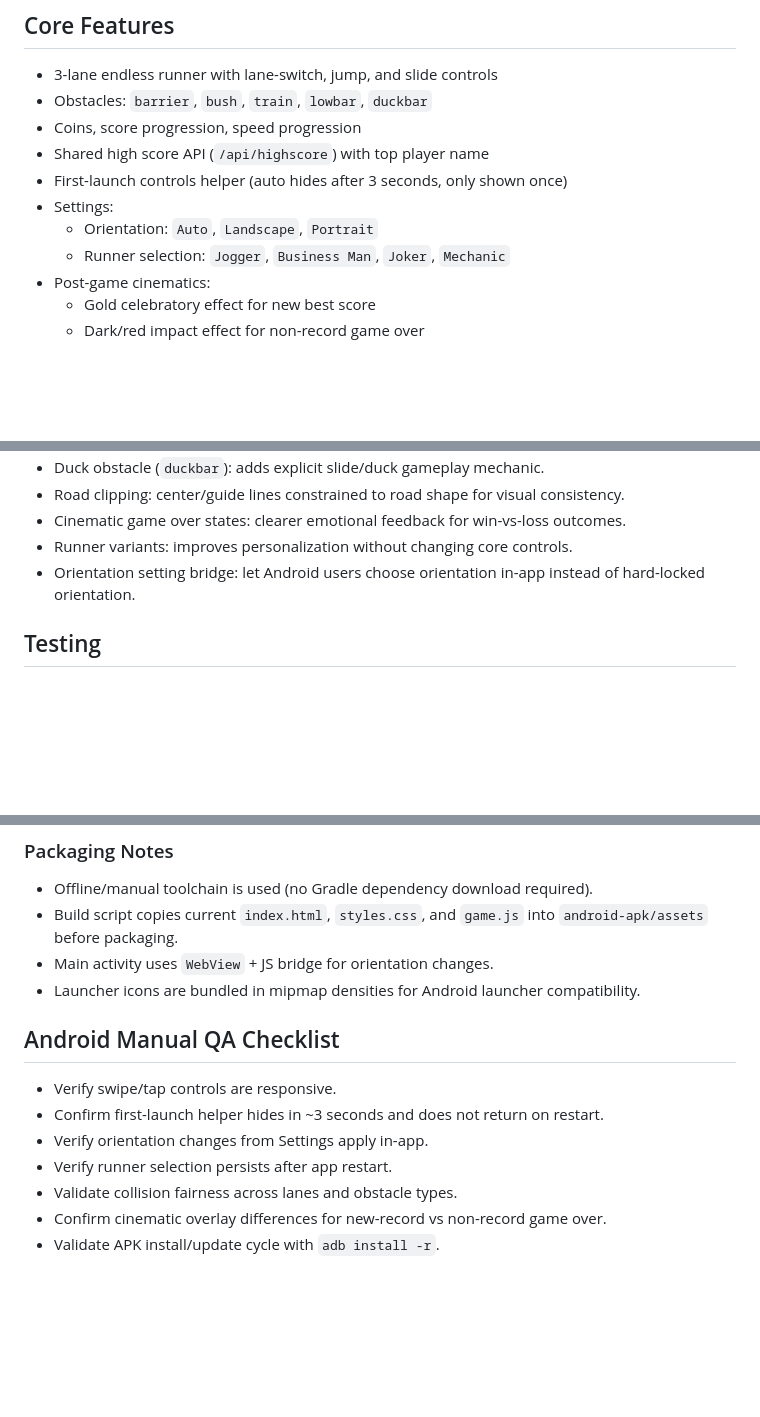
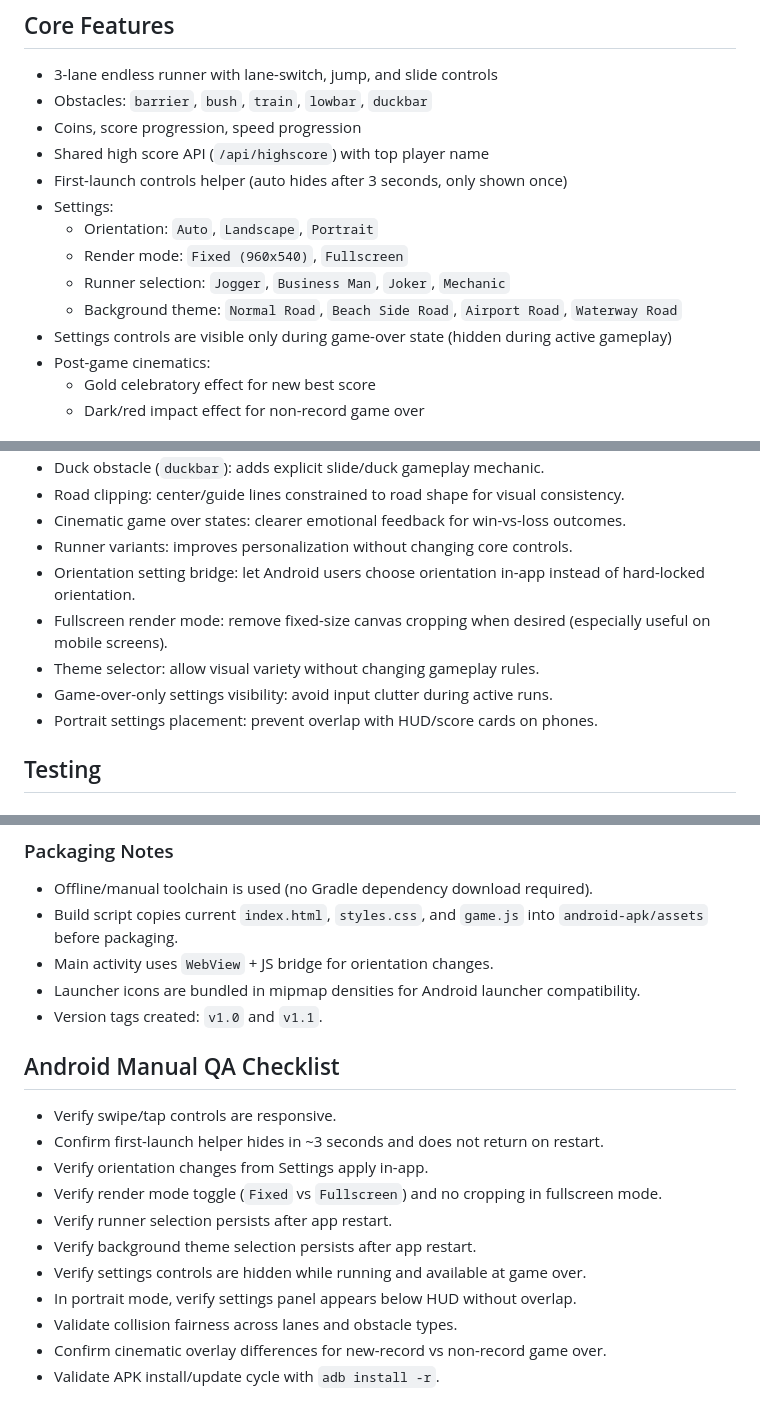
Before and after one commit to montetitan/subway-surfer-clone, a Markdown page: README.md, 3 parts joined by grey strips. Rendered like a GitHub page; blank space fills up the shorter version.

Commit message:
Update README.md
Signed-off-by: montetitan <34226152+montetitan@users.noreply.github.com>

```diff
--- a/README.md
+++ b/README.md
@@ -10,7 +10,10 @@ A lightweight browser game inspired by Subway Surfers, with an Android APK wrapp
 - First-launch controls helper (auto hides after 3 seconds, only shown once)
 - Settings:
   - Orientation: `Auto`, `Landscape`, `Portrait`
+  - Render mode: `Fixed (960x540)`, `Fullscreen`
   - Runner selection: `Jogger`, `Business Man`, `Joker`, `Mechanic`
+  - Background theme: `Normal Road`, `Beach Side Road`, `Airport Road`, `Waterway Road`
+- Settings controls are visible only during game-over state (hidden during active gameplay)
 - Post-game cinematics:
   - Gold celebratory effect for new best score
   - Dark/red impact effect for non-record game over
@@ -42,6 +45,10 @@ python3.14 server.py
 - Cinematic game over states: clearer emotional feedback for win-vs-loss outcomes.
 - Runner variants: improves personalization without changing core controls.
 - Orientation setting bridge: let Android users choose orientation in-app instead of hard-locked orientation.
+- Fullscreen render mode: remove fixed-size canvas cropping when desired (especially useful on mobile screens).
+- Theme selector: allow visual variety without changing gameplay rules.
+- Game-over-only settings visibility: avoid input clutter during active runs.
+- Portrait settings placement: prevent overlap with HUD/score cards on phones.
 
 ## Testing
 ### Backend/API
@@ -76,12 +86,17 @@ $HOME/Library/Android/sdk/platform-tools/adb install -r ./android-apk/build/subw
 - Build script copies current `index.html`, `styles.css`, and `game.js` into `android-apk/assets` before packaging.
 - Main activity uses `WebView` + JS bridge for orientation changes.
 - Launcher icons are bundled in mipmap densities for Android launcher compatibility.
+- Version tags created: `v1.0` and `v1.1`.
 
 ## Android Manual QA Checklist
 - Verify swipe/tap controls are responsive.
 - Confirm first-launch helper hides in ~3 seconds and does not return on restart.
 - Verify orientation changes from Settings apply in-app.
+- Verify render mode toggle (`Fixed` vs `Fullscreen`) and no cropping in fullscreen mode.
 - Verify runner selection persists after app restart.
+- Verify background theme selection persists after app restart.
+- Verify settings controls are hidden while running and available at game over.
+- In portrait mode, verify settings panel appears below HUD without overlap.
 - Validate collision fairness across lanes and obstacle types.
 - Confirm cinematic overlay differences for new-record vs non-record game over.
 - Validate APK install/update cycle with `adb install -r`.
```
Also changed, not shown: other parts of README.md (+3 -0 lines).
